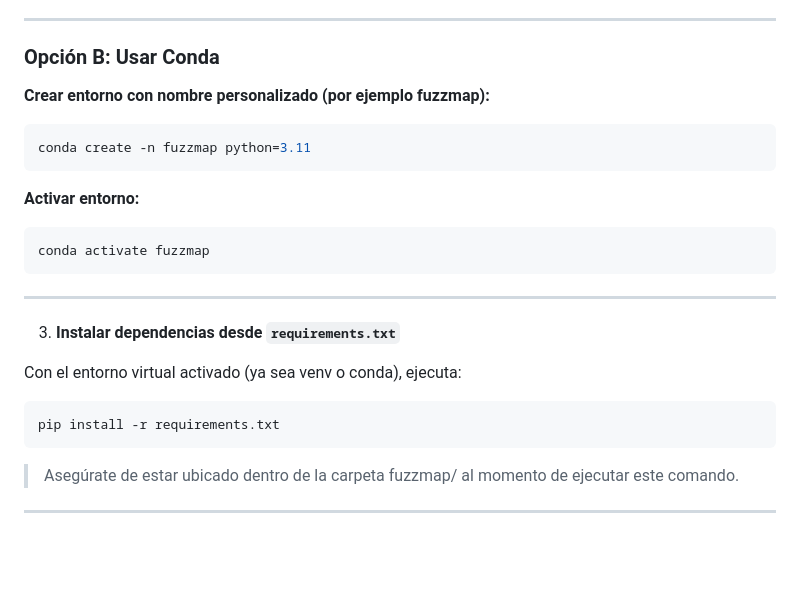
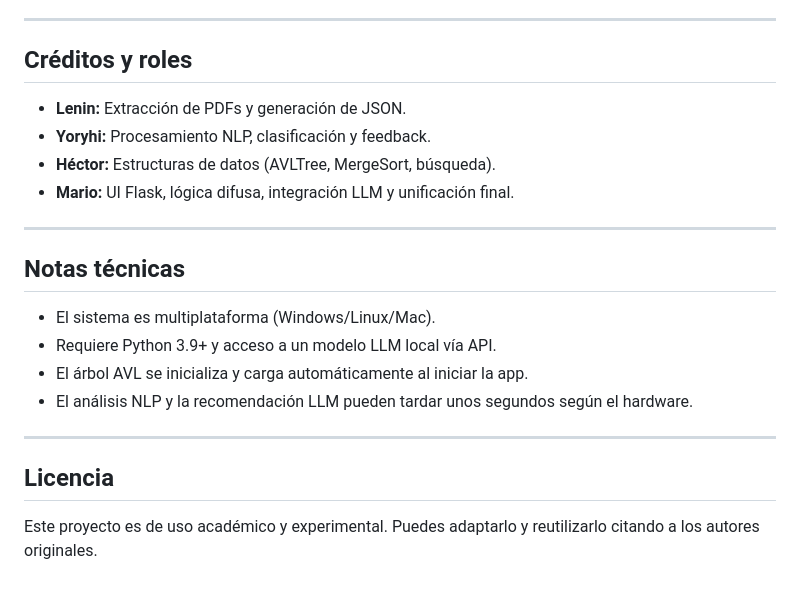
Before and after one commit to RosariosTijeras/fuzzmap, a Markdown page: README.md, the part around the change printed below. Rendered like a GitHub page; blank space fills up the shorter version.

````diff
--- a/README.md
+++ b/README.md
@@ -197,29 +109,24 @@ source .venv/bin/activate
 
 ---
 
-### Opción B: Usar Conda
+## Créditos y roles
 
-**Crear entorno con nombre personalizado (por ejemplo fuzzmap):**
-```bash
-conda create -n fuzzmap python=3.11
-```
-
-**Activar entorno:**
-```bash
-conda activate fuzzmap
-```
-
+- **Lenin:** Extracción de PDFs y generación de JSON.
+- **Yoryhi:** Procesamiento NLP, clasificación y feedback.
+- **Héctor:** Estructuras de datos (AVLTree, MergeSort, búsqueda).
+- **Mario:** UI Flask, lógica difusa, integración LLM y unificación final.
 
 ---
 
-3. **Instalar dependencias desde `requirements.txt`**
+## Notas técnicas
 
-Con el entorno virtual activado (ya sea venv o conda), ejecuta:
-```bash
-pip install -r requirements.txt
-```
-
-> Asegúrate de estar ubicado dentro de la carpeta fuzzmap/ al momento de ejecutar este comando.
-
+- El sistema es multiplataforma (Windows/Linux/Mac).
+- Requiere Python 3.9+ y acceso a un modelo LLM local vía API.
+- El árbol AVL se inicializa y carga automáticamente al iniciar la app.
+- El análisis NLP y la recomendación LLM pueden tardar unos segundos según el hardware.
 
 ---
+
+## Licencia
+
+Este proyecto es de uso académico y experimental. Puedes adaptarlo y reutilizarlo citando a los autores originales.
````
Also changed, not shown: other parts of README.md (+75 -163 lines).
